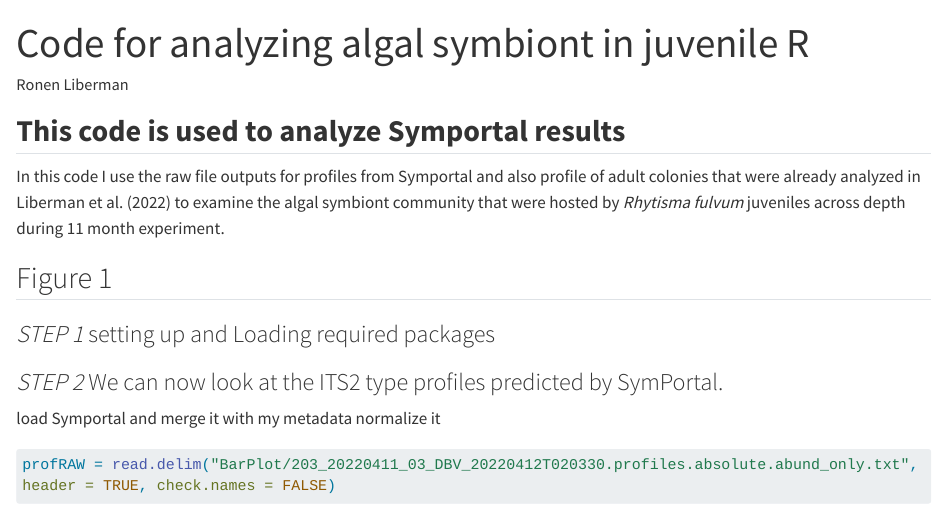
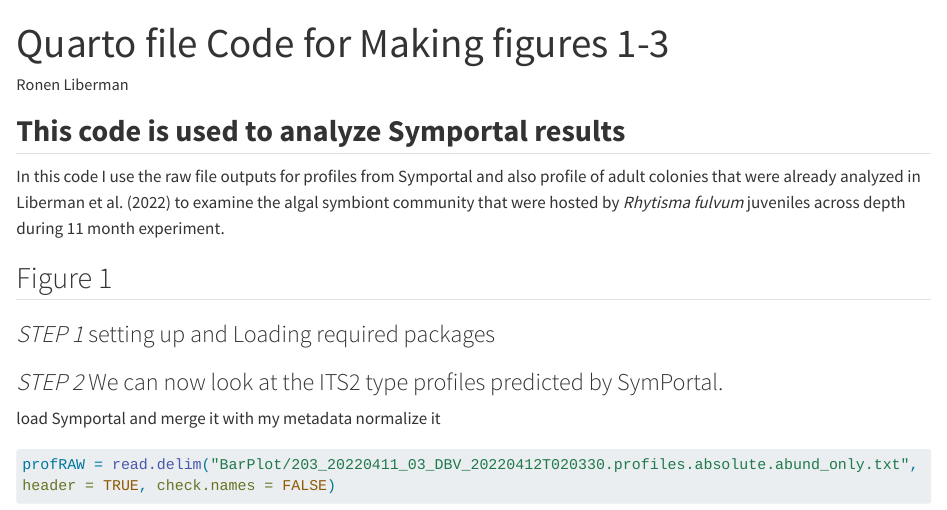
Before and after one commit to ronenliberman/Symbiodiniaceae-in-juvenile-octocoral, a Quarto document (code/ITS2_PSBa CODE.qmd): the page in a window 1100 px wide, from its top. Rendered offline with R 4.5, knitr and Pandoc in place of Quarto, with nearby package versions; some code elsewhere in the file could not run offline; long lines of code are wrapped.

Commit message:
Update ITS2_PSBa CODE.qmd

```diff
--- a/code/ITS2_PSBa CODE.qmd
+++ b/code/ITS2_PSBa CODE.qmd
@@ -1,5 +1,5 @@
 ---
-title: "Code for analyzing algal symbiont in juvenile R"
+title: "Quarto file Code for Making figures 1-3"
 author: "Ronen Liberman"
 format: html
 editor: visual
```
